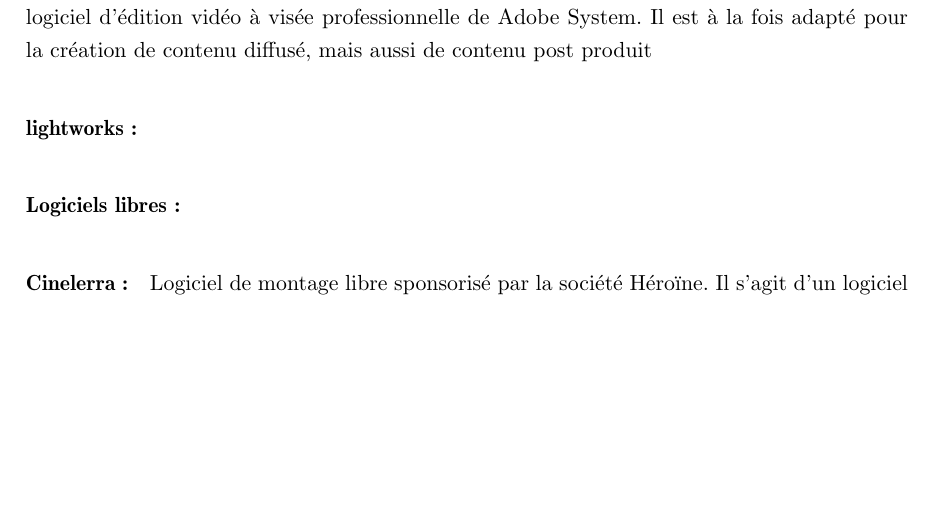
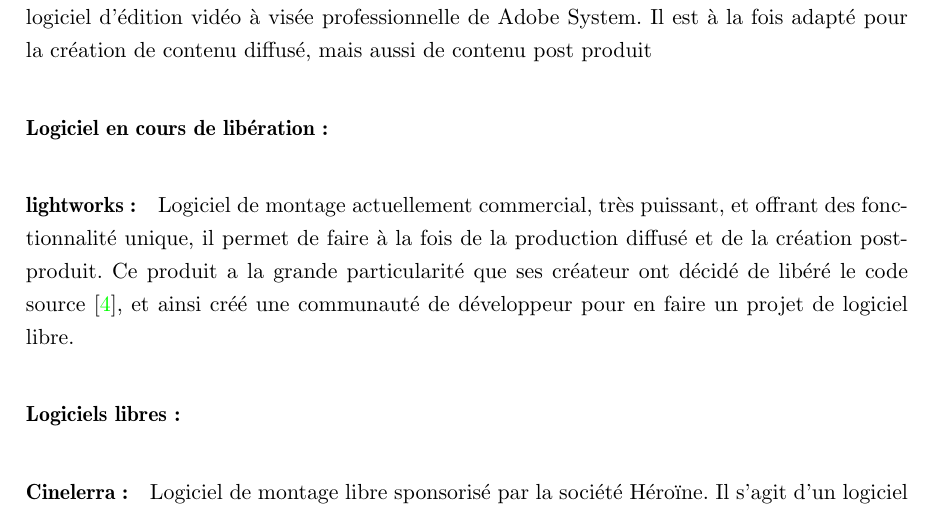
Before and after one commit to thiblahute/master_thesis, a LaTeX document (Memoire_Thibault_Saunier.tex, which reads marketAnalisis.tex): part of page 15 of 33, cut so that both start at the same text, the shorter picture padded with empty space. Compiled offline with pdfLaTeX.

Commit message:
Add a section about lightworks

```diff
--- a/marketAnalisis.tex
+++ b/marketAnalisis.tex
@@ -594,8 +594,14 @@
 d'édition vidéo à visée professionnelle de Adobe System. Il est à la fois adapté pour la création
 de contenu diffusé, mais aussi de contenu post produit
 
+\paragraph {Logiciel en cours de libération:}
+
 \subparagraph{lightworks:}
-
+Logiciel de montage actuellement commercial, très puissant, et offrant des fonctionnalité unique,
+il permet de faire à la fois de la production diffusé et de la création post-produit. Ce produit
+a la grande particularité que ses créateur ont décidé de libéré le code source
+\cite{TheLightworksOpenSourceProjectStartHere}, et ainsi créé une communauté de développeur pour
+en faire un projet de logiciel libre.
 
 \paragraph {Logiciels libres:}
 
```
